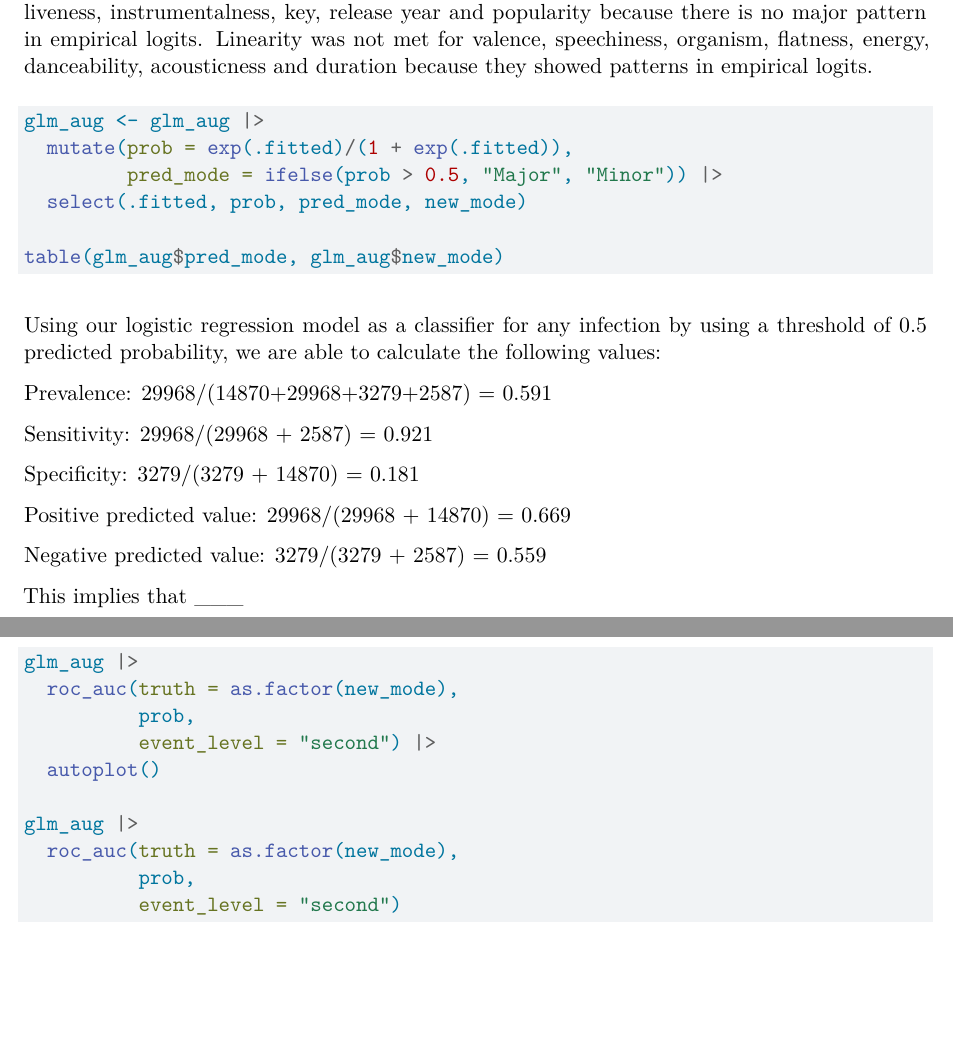
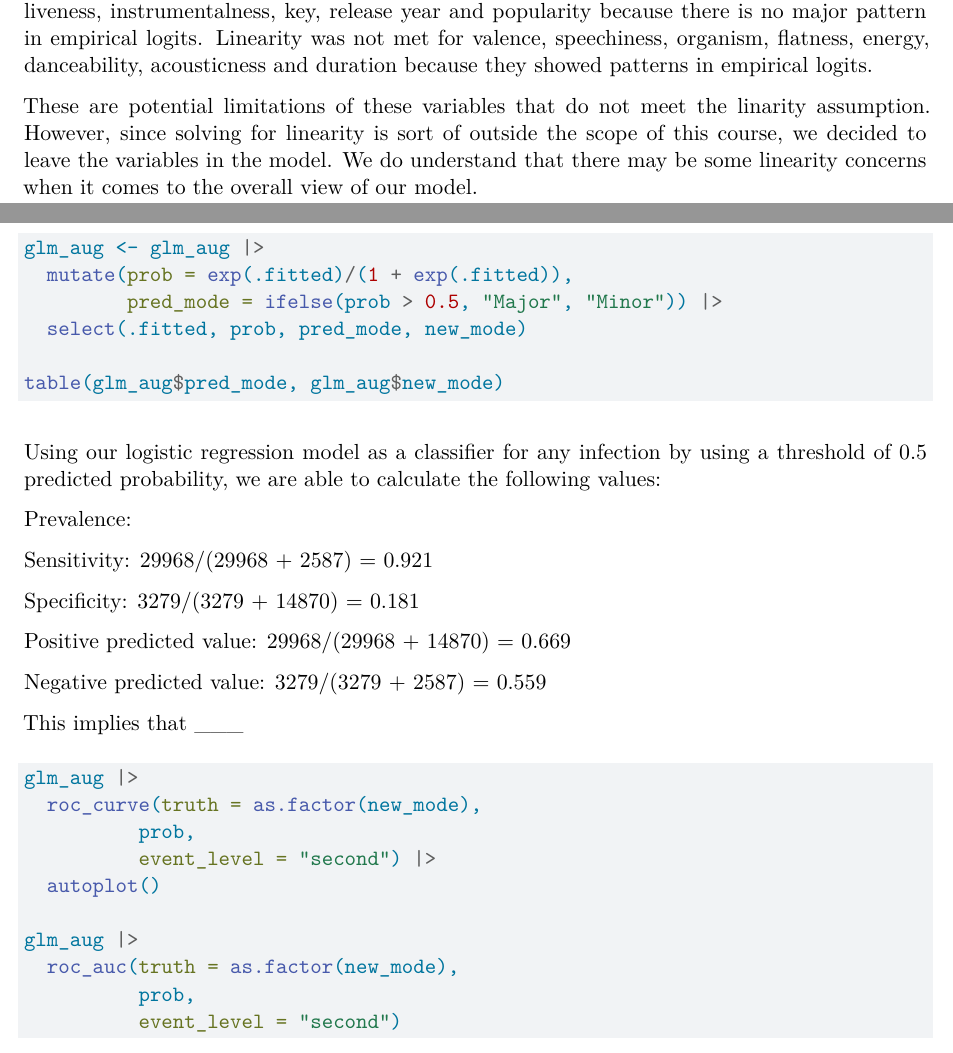
Before and after one commit to euniceyl/spotify-musical-mode-analysis, a Quarto document (finalproject.qmd): two parts of pages 4 and 5 of 5, joined at a grey line, cut so that both start at the same text, the shorter picture padded with empty space. Rendered offline with R 4.5, knitr and Pandoc in place of Quarto, then LaTeX, with nearby package versions; some code elsewhere in the file could not run offline.

Commit message:
Adding to methodology/assumptions

````diff
--- a/finalproject.qmd
+++ b/finalproject.qmd
@@ -176,6 +177,8 @@ emplogitplot1(new_mode ~ valence,
 
 There had to be less data points for some of the predictors because there was only so many different values and enough of them to be able to get the empirical logits. For example, with key there is only 12 unique values, but not all of them had enough values to be calculated, so we did 10 groups. I eliminated the titles to make the plots more clear and because they were repetitive. In summary, we concluded that linearity is met for time signature, tempo, mechanism, loudness, liveness, instrumentalness, key, release year and popularity because there is no major pattern in empirical logits. Linearity was not met for valence, speechiness, organism, flatness, energy, danceability, acousticness and duration because they showed patterns in empirical logits.
 
+These are potential limitations of these variables that do not meet the linarity assumption. However, since solving for linearity is sort of outside the scope of this course, we decided to leave the variables in the model. We do understand that there may be some linearity concerns when it comes to the overall view of our model.
+
 ```{r prediction-probability, message = F, warning = F, eval = F}
 glm_aug <- glm_aug |>
   mutate(prob = exp(.fitted)/(1 + exp(.fitted)),
@@ -186,7 +189,7 @@ table(glm_aug$pred_mode, glm_aug$new_mode)
 ```
 Using our logistic regression model as a classifier for any infection by using a threshold of 0.5 predicted probability, we are able to calculate the following values:
 
-Prevalence: 29968/(14870+29968+3279+2587) = 0.591
+Prevalence:
 
 Sensitivity: 29968/(29968 + 2587) = 0.921
 
@@ -198,9 +201,9 @@ Negative predicted value: 3279/(3279 + 2587) = 0.559
 
 This implies that \_\_\_
 
-```{r roc-curve, message = F, warning = F, eval = F}
+```{r roc-curve, message = F, warning = F, eval = FALSE}
 glm_aug |>
-  roc_auc(truth = as.factor(new_mode),
+  roc_curve(truth = as.factor(new_mode),
           prob,
           event_level = "second") |>
   autoplot()
````
Also changed, not shown: finalproject.pdf, finalproject.qmd (1 more changed lines).
